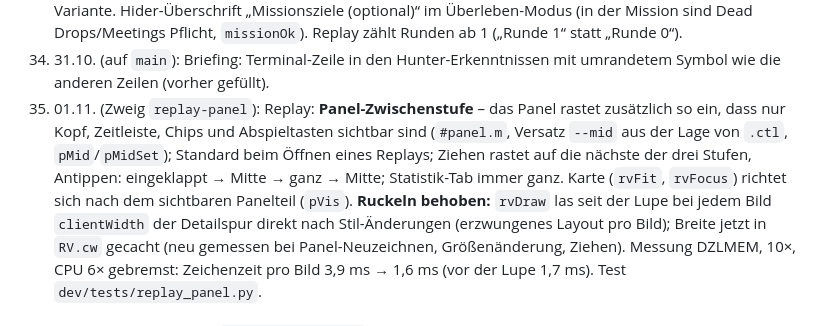
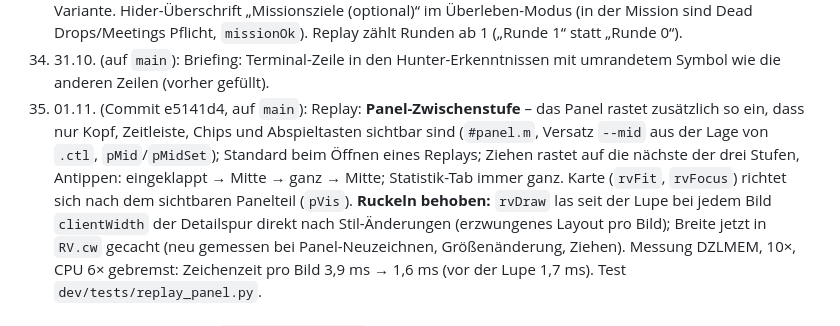
Before and after one commit to nelodersack/blown-cover, a Markdown page: CHANGELOG.md, the part around the change. GitHub-like rendering.

Commit message:
CHANGELOG: Punkt 35 auf main
Co-Authored-By: Claude Opus 5.5 <noreply@anthropic.com>
Claude-Session: https://claude.ai/code/session_01XiGPGiZnV2dtQT7eG6nLMj

```diff
--- a/CHANGELOG.md
+++ b/CHANGELOG.md
@@ -42,7 +42,7 @@ Ausführliche Historie (früher in `claude/UEBERGABE_App.md`). Neue Einträge un
 32. 31.10. (auf `main`): **Missionsbriefing** nach `claude/KONZEPT_Briefing.md` (§BRIEFING): Beim Spielstart erscheint für jeden ein Dialog (`#bfd`) mit Stempel „Streng geheim“, „SEKTOR <Lobbycode> · RUNDE n“, Operationsname (Hider „Operation X“, Hunter „Abwehrmaßnahme X“), Lage, Auftrag, Missionsziele bzw. Erkenntnisse (nach Startzeit sortiert, frühere oben) und Fußzeile. Alle Texte deterministisch aus `code+rn` (`bfRng`), keine Namen, keine Zuordnung, keine DB-Änderung. Hunter-Fassung ohne Anzahl/Zeiten von Hider-Aufgaben (Safehouse, Extraktion, Übergaben/Treffen nur allgemein, Terminal klar). Nach „Verstanden“ Merker in `LS` (`bf_<code>_<rn>`), kein erneutes Aufpoppen nach Neuladen; Knopf „Briefing“ im Panel (auch für Zuschauer, dort mit Umschalter Hider/Hunter). Endscreen: „Operation X: erfolgreich/gescheitert/abgebrochen“ aus Sicht der eigenen Rolle (`bfRes`; `buildRes` speichert jetzt `rn`, damit `prev` stimmt). Replay zeigt den Operationsnamen im Kopf. Test `dev/tests/briefing.py`.
 33. 31.10. (auf `main`, mit 32 zusammen live): Briefing mit **festen Texten** (Manuel): nur der Operationsname wechselt. Hider-Mission: „Erreicht den Extraktionspunkt, sobald er in N Minuten freigegeben wird.“ (N aus `tasks/ev.t0`); Hunter: „Fasst alle Agenten, bevor die Operation in D Minuten endet.“ bzw. „Fasst alle Agenten in D Minuten, bevor sie den Extraktionspunkt erreichen.“; Hunter-Fußzeile „Überstunden werden nicht vergütet.“; Übergaben/Treffen „Abgefangener Funkverkehr deutet auf W hin.“; sonst jeweils die erste Variante. Hider-Überschrift „Missionsziele (optional)“ im Überleben-Modus (in der Mission sind Dead Drops/Meetings Pflicht, `missionOk`). Replay zählt Runden ab 1 („Runde 1“ statt „Runde 0“).
 34. 31.10. (auf `main`): Briefing: Terminal-Zeile in den Hunter-Erkenntnissen mit umrandetem Symbol wie die anderen Zeilen (vorher gefüllt).
-35. 01.11. (Zweig `replay-panel`): Replay: **Panel-Zwischenstufe** – das Panel rastet zusätzlich so ein, dass nur Kopf, Zeitleiste, Chips und Abspieltasten sichtbar sind (`#panel.m`, Versatz `--mid` aus der Lage von `.ctl`, `pMid`/`pMidSet`); Standard beim Öffnen eines Replays; Ziehen rastet auf die nächste der drei Stufen, Antippen: eingeklappt → Mitte → ganz → Mitte; Statistik-Tab immer ganz. Karte (`rvFit`, `rvFocus`) richtet sich nach dem sichtbaren Panelteil (`pVis`). **Ruckeln behoben:** `rvDraw` las seit der Lupe bei jedem Bild `clientWidth` der Detailspur direkt nach Stil-Änderungen (erzwungenes Layout pro Bild); Breite jetzt in `RV.cw` gecacht (neu gemessen bei Panel-Neuzeichnen, Größenänderung, Ziehen). Messung DZLMEM, 10×, CPU 6× gebremst: Zeichenzeit pro Bild 3,9 ms → 1,6 ms (vor der Lupe 1,7 ms). Test `dev/tests/replay_panel.py`.
+35. 01.11. (Commit e5141d4, auf `main`): Replay: **Panel-Zwischenstufe** – das Panel rastet zusätzlich so ein, dass nur Kopf, Zeitleiste, Chips und Abspieltasten sichtbar sind (`#panel.m`, Versatz `--mid` aus der Lage von `.ctl`, `pMid`/`pMidSet`); Standard beim Öffnen eines Replays; Ziehen rastet auf die nächste der drei Stufen, Antippen: eingeklappt → Mitte → ganz → Mitte; Statistik-Tab immer ganz. Karte (`rvFit`, `rvFocus`) richtet sich nach dem sichtbaren Panelteil (`pVis`). **Ruckeln behoben:** `rvDraw` las seit der Lupe bei jedem Bild `clientWidth` der Detailspur direkt nach Stil-Änderungen (erzwungenes Layout pro Bild); Breite jetzt in `RV.cw` gecacht (neu gemessen bei Panel-Neuzeichnen, Größenänderung, Ziehen). Messung DZLMEM, 10×, CPU 6× gebremst: Zeichenzeit pro Bild 3,9 ms → 1,6 ms (vor der Lupe 1,7 ms). Test `dev/tests/replay_panel.py`.
 
 ## App-Stand (Zweig `android-app`) v0.2.9 (Gerätetests bis v0.2.8 auf Samsung S20+/Android 13, früher auch S23 und A54/Android 16, WebView 156)
 - v0.2.9 (gebaut, **noch nicht getestet**; App-Log vom 31.10. zeigt aber v0.2.8 im Einsatz): Seite wird bei jedem App-Start frisch geladen (`?app=<zeit>`; GitHub Pages cacht sonst bis 10 Min – Ursache für „nur Benachrichtigung“ beim ersten v0.2.8-Test). Rückfall `gameWatch` (alle 3 s, `ensureGame()`): offenes Spiel ohne Bereitschaft → „Bereit machen“ bzw. Dienst starten.
```
